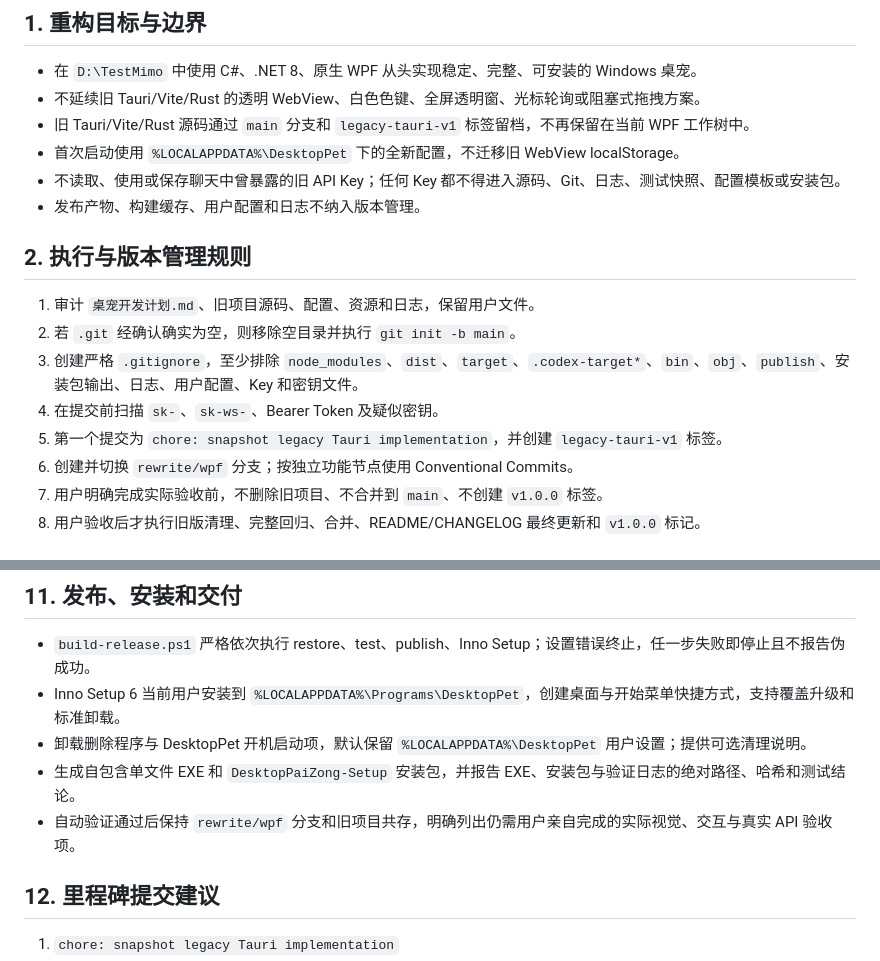
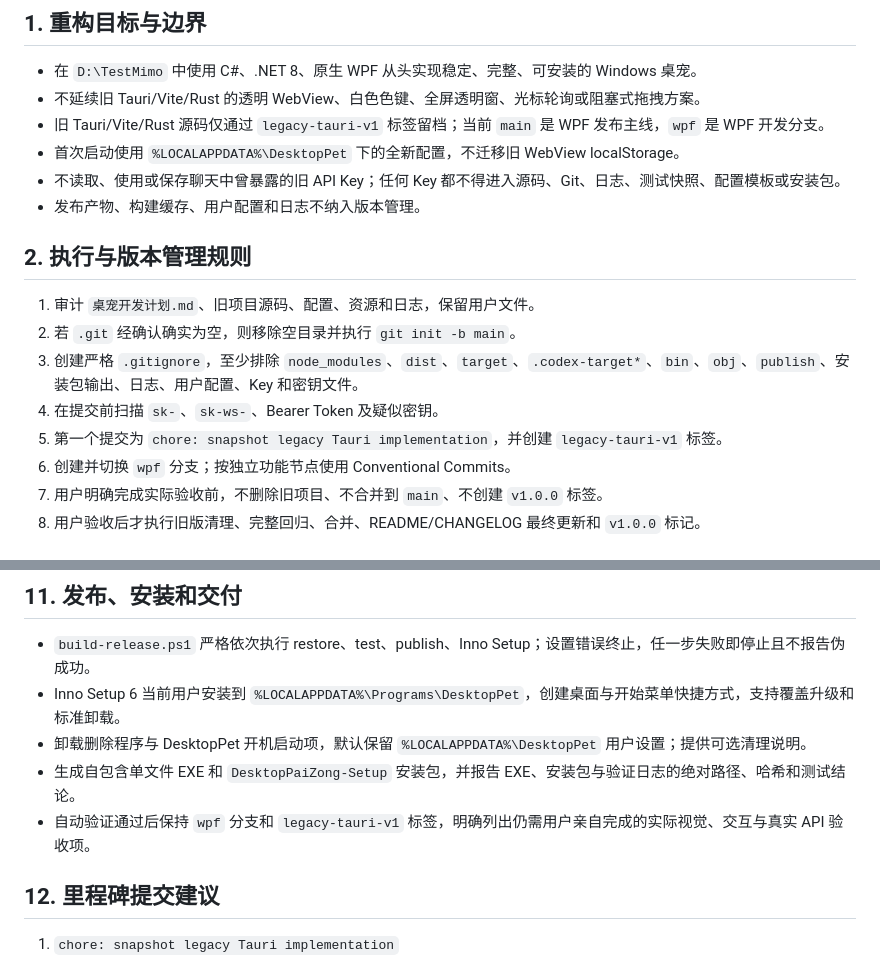
Before and after one commit to SorrowGod/desktop-pai-zong, a Markdown page: 桌宠WPF重构计划.md, 2 parts joined by grey strips. Drawn GitHub-style.

Commit message:
docs-align-branch-docs

```diff
--- a/桌宠WPF重构计划.md
+++ b/桌宠WPF重构计划.md
@@ -4,7 +4,7 @@
 
 - 在 `D:\TestMimo` 中使用 C#、.NET 8、原生 WPF 从头实现稳定、完整、可安装的 Windows 桌宠。
 - 不延续旧 Tauri/Vite/Rust 的透明 WebView、白色色键、全屏透明窗、光标轮询或阻塞式拖拽方案。
-- 旧 Tauri/Vite/Rust 源码通过 `main` 分支和 `legacy-tauri-v1` 标签留档，不再保留在当前 WPF 工作树中。
+- 旧 Tauri/Vite/Rust 源码仅通过 `legacy-tauri-v1` 标签留档；当前 `main` 是 WPF 发布主线，`wpf` 是 WPF 开发分支。
 - 首次启动使用 `%LOCALAPPDATA%\DesktopPet` 下的全新配置，不迁移旧 WebView localStorage。
 - 不读取、使用或保存聊天中曾暴露的旧 API Key；任何 Key 都不得进入源码、Git、日志、测试快照、配置模板或安装包。
 - 发布产物、构建缓存、用户配置和日志不纳入版本管理。
@@ -16,7 +16,7 @@
 3. 创建严格 `.gitignore`，至少排除 `node_modules`、`dist`、`target`、`.codex-target*`、`bin`、`obj`、`publish`、安装包输出、日志、用户配置、Key 和密钥文件。
 4. 在提交前扫描 `sk-`、`sk-ws-`、Bearer Token 及疑似密钥。
 5. 第一个提交为 `chore: snapshot legacy Tauri implementation`，并创建 `legacy-tauri-v1` 标签。
-6. 创建并切换 `rewrite/wpf` 分支；按独立功能节点使用 Conventional Commits。
+6. 创建并切换 `wpf` 分支；按独立功能节点使用 Conventional Commits。
 7. 用户明确完成实际验收前，不删除旧项目、不合并到 `main`、不创建 `v1.0.0` 标签。
 8. 用户验收后才执行旧版清理、完整回归、合并、README/CHANGELOG 最终更新和 `v1.0.0` 标记。
 
@@ -109,7 +109,7 @@ D:\TestMimo\
 - Inno Setup 6 当前用户安装到 `%LOCALAPPDATA%\Programs\DesktopPet`，创建桌面与开始菜单快捷方式，支持覆盖升级和标准卸载。
 - 卸载删除程序与 DesktopPet 开机启动项，默认保留 `%LOCALAPPDATA%\DesktopPet` 用户设置；提供可选清理说明。
 - 生成自包含单文件 EXE 和 `DesktopPaiZong-Setup` 安装包，并报告 EXE、安装包与验证日志的绝对路径、哈希和测试结论。
-- 自动验证通过后保持 `rewrite/wpf` 分支和旧项目共存，明确列出仍需用户亲自完成的实际视觉、交互与真实 API 验收项。
+- 自动验证通过后保持 `wpf` 分支和 `legacy-tauri-v1` 标签，明确列出仍需用户亲自完成的实际视觉、交互与真实 API 验收项。
 
 ## 12. 里程碑提交建议
 
```
Also changed, not shown: README.md (+2 -2 lines).
